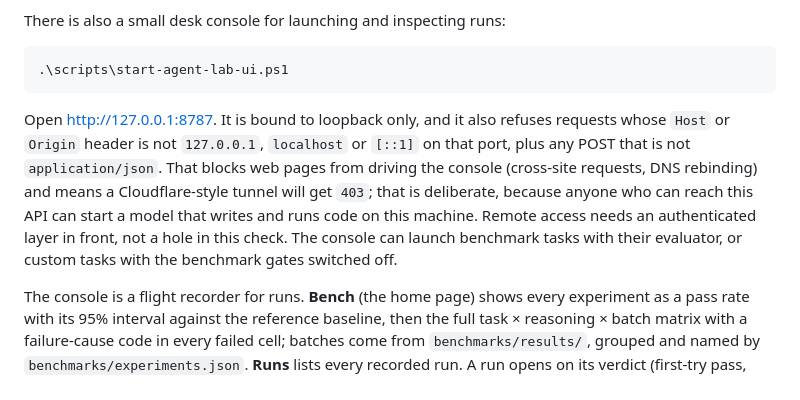
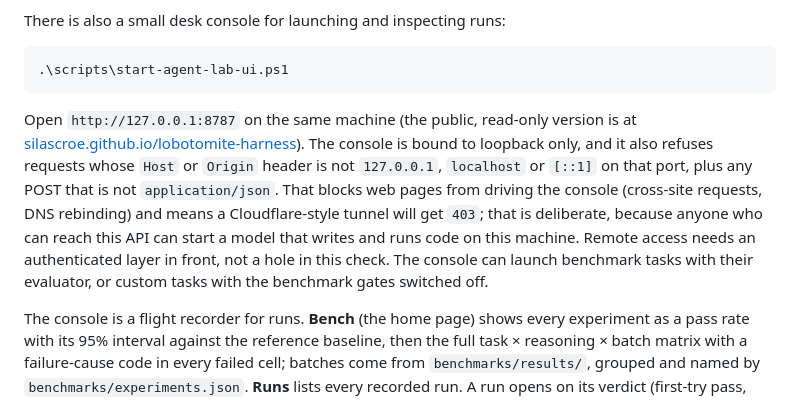
Before and after one commit to silascroe/lobotomite-harness, a Markdown page: agent-lab/README.md, the part around the change. Rendered like a GitHub page.

````diff
--- a/agent-lab/README.md
+++ b/agent-lab/README.md
@@ -8,7 +8,7 @@ There is also a small desk console for launching and inspecting runs:
 .\scripts\start-agent-lab-ui.ps1
 ```
 
-Open [http://127.0.0.1:8787](http://127.0.0.1:8787). It is bound to loopback only, and it also refuses requests whose `Host` or `Origin` header is not `127.0.0.1`, `localhost` or `[::1]` on that port, plus any POST that is not `application/json`. That blocks web pages from driving the console (cross-site requests, DNS rebinding) and means a Cloudflare-style tunnel will get `403`; that is deliberate, because anyone who can reach this API can start a model that writes and runs code on this machine. Remote access needs an authenticated layer in front, not a hole in this check. The console can launch benchmark tasks with their evaluator, or custom tasks with the benchmark gates switched off.
+Open `http://127.0.0.1:8787` on the same machine (the public, read-only version is at [silascroe.github.io/lobotomite-harness](https://silascroe.github.io/lobotomite-harness/)). The console is bound to loopback only, and it also refuses requests whose `Host` or `Origin` header is not `127.0.0.1`, `localhost` or `[::1]` on that port, plus any POST that is not `application/json`. That blocks web pages from driving the console (cross-site requests, DNS rebinding) and means a Cloudflare-style tunnel will get `403`; that is deliberate, because anyone who can reach this API can start a model that writes and runs code on this machine. Remote access needs an authenticated layer in front, not a hole in this check. The console can launch benchmark tasks with their evaluator, or custom tasks with the benchmark gates switched off.
 
 The console is a flight recorder for runs. **Bench** (the home page) shows every experiment as a pass rate with its 95% interval against the reference baseline, then the full task × reasoning × batch matrix with a failure-cause code in every failed cell; batches come from `benchmarks/results/`, grouped and named by `benchmarks/experiments.json`. **Runs** lists every recorded run. A run opens on its verdict (first-try pass, passed after repair, or the blocking cause) and five views: **Recorder**, a time-aligned strip of phase, output tokens, prompt tokens against the window, tool calls, context kept and gates, with the repair episode shaded and any turn one click away; **Process**, the workflow drawn as a process line with the finish gate, the evaluator and the repair recycle, plus an ISA-style alarm list and gauges; **Files**, what the model did to each file on each turn, including patches the harness accepted although their context matched nothing; **Checks**, every evaluation, the finish gates, the review packet and the model's own summary (labelled unverified); and **Log**, raw events without model reasoning, plus process output. Any run replays from its event log at 1–64×. Chats keep send, stop, retry, approvals, per-chat reasoning and approval settings, and fold each reply's tool work above it.
 
````
Also changed, not shown: README.md (+7 -5 lines).
